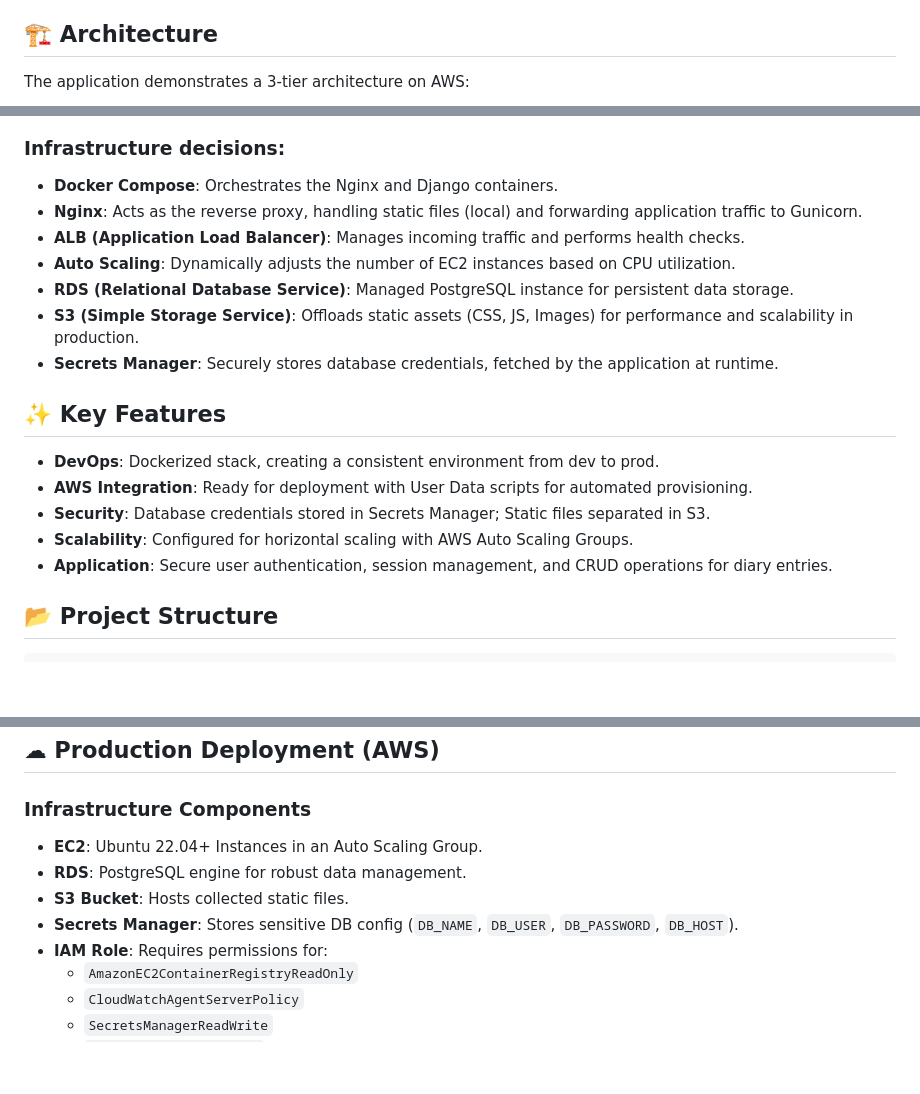
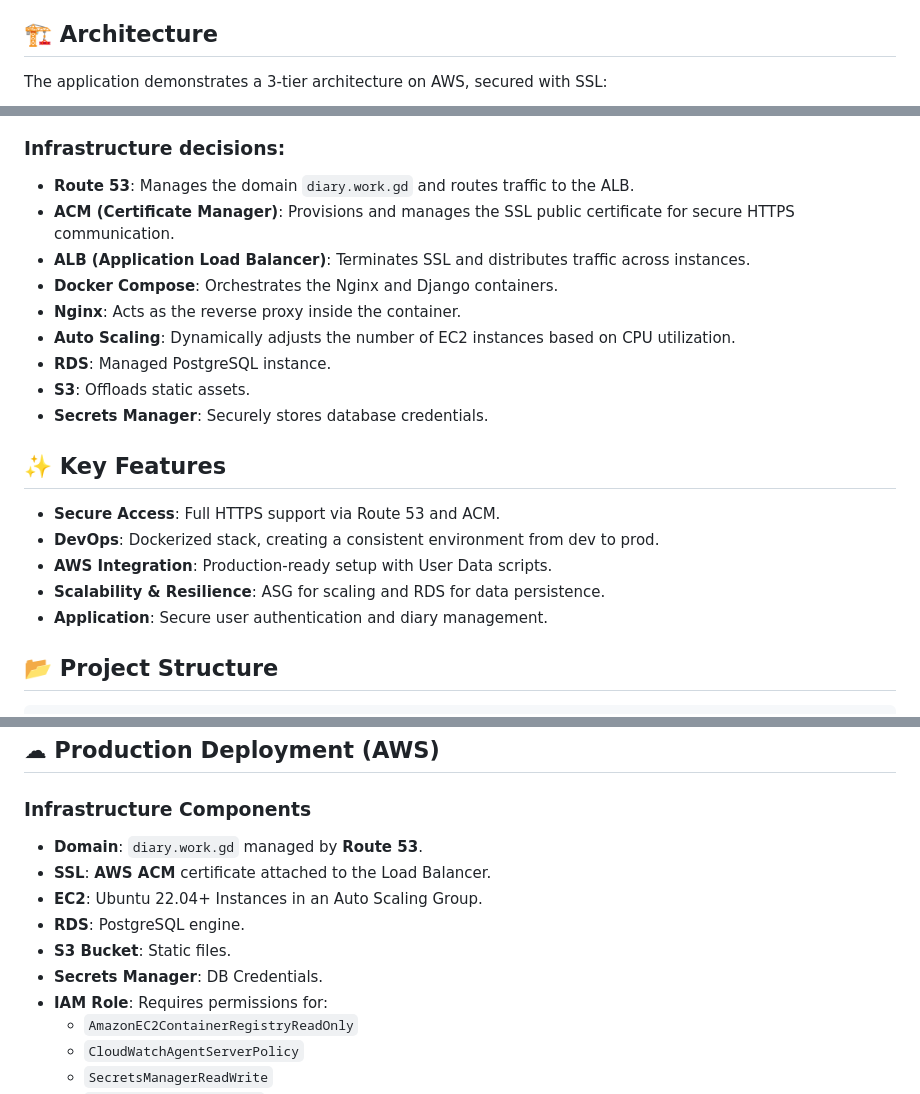
Before and after one commit to hirenxd/backend-django, a Markdown page: README.md, 3 parts joined by grey strips. GitHub-like rendering; blank space fills up the shorter version.

Commit message:
readme domain changes

````diff
--- a/README.md
+++ b/README.md
@@ -26,7 +26,7 @@ A production-ready personal diary application designed to demonstrate **DevOps b
 
 ## 🏗 Architecture
 
-The application demonstrates a 3-tier architecture on AWS:
+The application demonstrates a 3-tier architecture on AWS, secured with SSL:
 
 ```mermaid
 graph TD
@@ -41,20 +42,22 @@ graph TD
 ```
 
 ### Infrastructure decisions:
+- **Route 53**: Manages the domain `diary.work.gd` and routes traffic to the ALB.
+- **ACM (Certificate Manager)**: Provisions and manages the SSL public certificate for secure HTTPS communication.
+- **ALB (Application Load Balancer)**: Terminates SSL and distributes traffic across instances.
 - **Docker Compose**: Orchestrates the Nginx and Django containers.
-- **Nginx**: Acts as the reverse proxy, handling static files (local) and forwarding application traffic to Gunicorn.
-- **ALB (Application Load Balancer)**: Manages incoming traffic and performs health checks.
+- **Nginx**: Acts as the reverse proxy inside the container.
 - **Auto Scaling**: Dynamically adjusts the number of EC2 instances based on CPU utilization.
-- **RDS (Relational Database Service)**: Managed PostgreSQL instance for persistent data storage.
-- **S3 (Simple Storage Service)**: Offloads static assets (CSS, JS, Images) for performance and scalability in production.
-- **Secrets Manager**: Securely stores database credentials, fetched by the application at runtime.
+- **RDS**: Managed PostgreSQL instance.
+- **S3**: Offloads static assets.
+- **Secrets Manager**: Securely stores database credentials.
 
 ## ✨ Key Features
+- **Secure Access**: Full HTTPS support via Route 53 and ACM.
 - **DevOps**: Dockerized stack, creating a consistent environment from dev to prod.
-- **AWS Integration**: Ready for deployment with User Data scripts for automated provisioning.
-- **Security**: Database credentials stored in Secrets Manager; Static files separated in S3.
-- **Scalability**: Configured for horizontal scaling with AWS Auto Scaling Groups.
-- **Application**: Secure user authentication, session management, and CRUD operations for diary entries.
+- **AWS Integration**: Production-ready setup with User Data scripts.
+- **Scalability & Resilience**: ASG for scaling and RDS for data persistence.
+- **Application**: Secure user authentication and diary management.
 
 ## 📂 Project Structure
 
@@ -120,10 +123,12 @@ Pre-requisites: **Python 3.10+** and **virturalenv**.
 ## ☁ Production Deployment (AWS)
 
 ### Infrastructure Components
+- **Domain**: `diary.work.gd` managed by **Route 53**.
+- **SSL**: **AWS ACM** certificate attached to the Load Balancer.
 - **EC2**: Ubuntu 22.04+ Instances in an Auto Scaling Group.
-- **RDS**: PostgreSQL engine for robust data management.
-- **S3 Bucket**: Hosts collected static files.
-- **Secrets Manager**: Stores sensitive DB config (`DB_NAME`, `DB_USER`, `DB_PASSWORD`, `DB_HOST`).
+- **RDS**: PostgreSQL engine.
+- **S3 Bucket**: Static files.
+- **Secrets Manager**: DB Credentials.
 - **IAM Role**: Requires permissions for:
   - `AmazonEC2ContainerRegistryReadOnly`
   - `CloudWatchAgentServerPolicy`
````
Also changed, not shown: other parts of README.md (+2 -1 lines).
